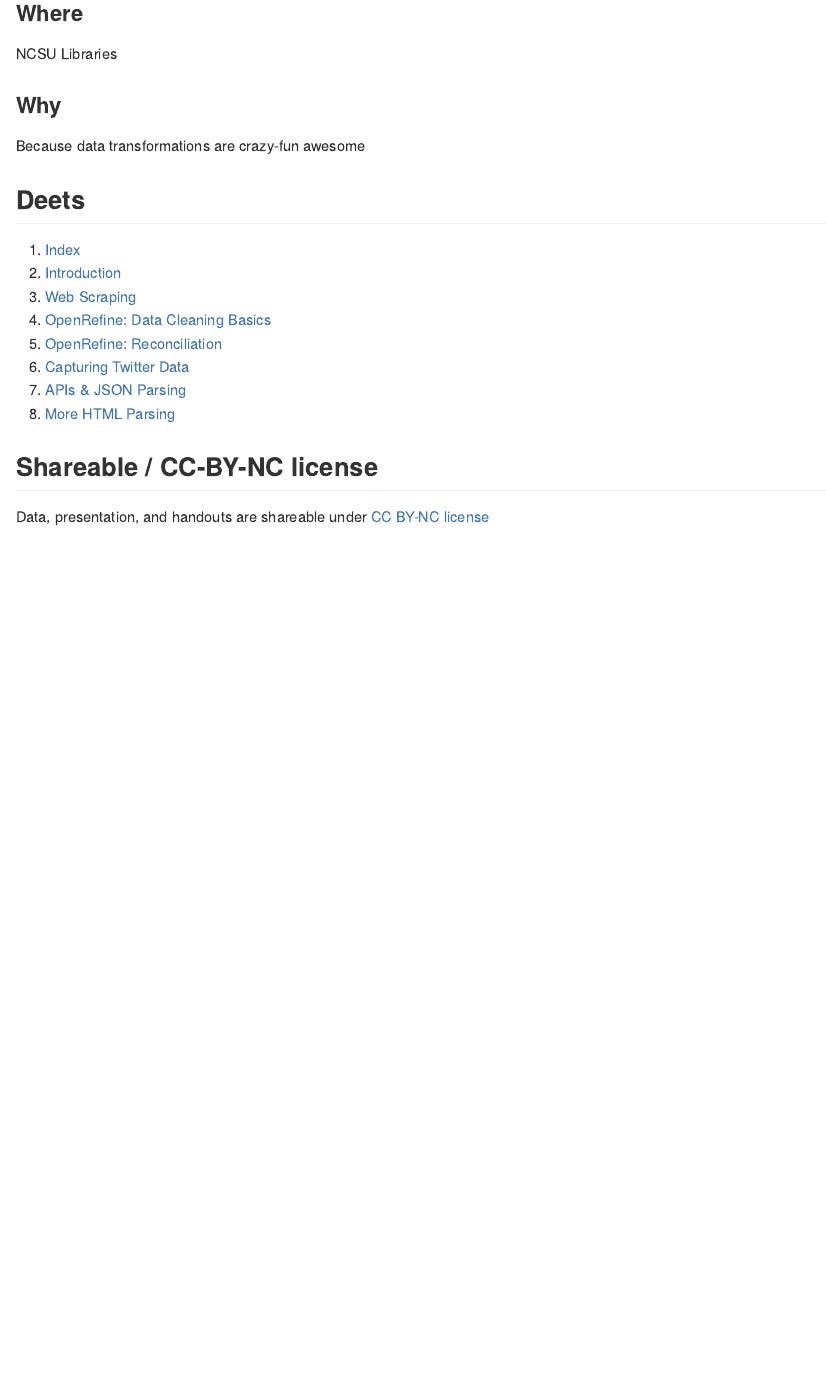
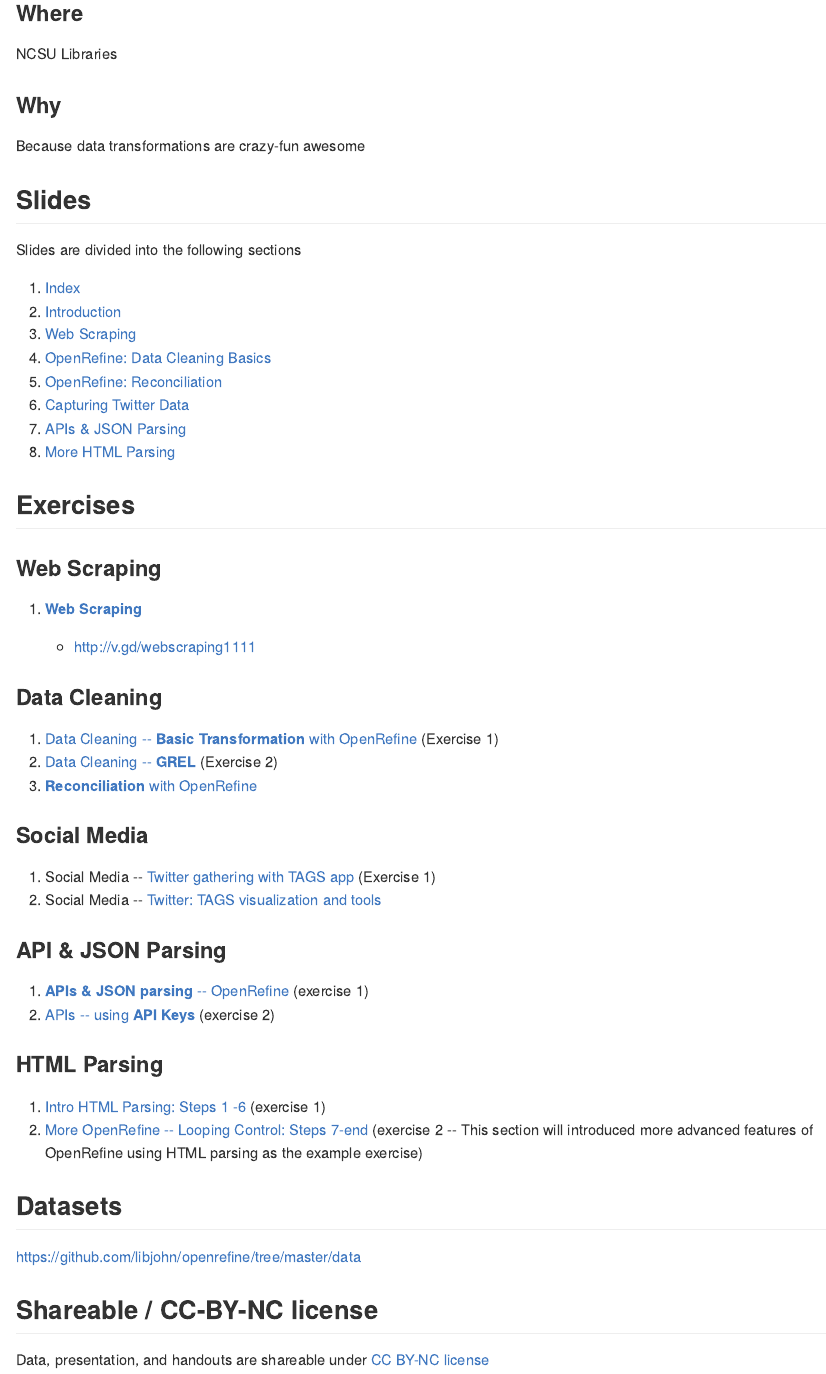
Before and after one commit to libjohn/DSVIL2018, an R Markdown document (README.Rmd): the page in a window 1100 px wide, from 450 px down. The pictures show the output file README.md that the author committed with the source, drawn offline in the style of GitHub.

Commit message:
links to exercises

```diff
--- a/README.Rmd
+++ b/README.Rmd
@@ -23,7 +25,9 @@
 
 Because data transformations are crazy-fun awesome
 
-## Deets
+## Slides
+
+Slides are divided into the following sections
 
 0. [Index](http://www.johnlittle.info/dsvil2018/)
 1. [Introduction](http://www.johnlittle.info/dsvil2018/intro_05.html)
@@ -34,6 +38,43 @@
 1. [APIs & JSON Parsing ](http://www.johnlittle.info/dsvil2018/api_50.html)
 1. [More HTML Parsing ](http://www.johnlittle.info/dsvil2018/parsing_html_openrefine_60.html)
 
+
+## Exercises
+
+
+### Web Scraping
+
+1. [**Web Scraping**](http://www.johnlittle.info/dsvil2018/webscraping_10.html#7)
+
+    - http://v.gd/webscraping1111
+
+### Data Cleaning
+
+i. [Data Cleaning -- **Basic Transformation** with OpenRefine](https://libjohn.github.io/openrefine/start.html)  (Exercise 1)
+i. [Data Cleaning -- **GREL**](https://libjohn.github.io/openrefine/grel.html)  (Exercise 2)
+i. [**Reconciliation** with OpenRefine](https://libjohn.github.io/openrefine/hands-on-reconciliation.html)
+
+### Social Media
+
+1. Social Media -- [Twitter gathering with TAGS app](http://www.johnlittle.info/dsvil2018/twitter_streams_tags_40#7)  (Exercise 1)
+1. Social Media -- [Twitter: TAGS visualization and tools](http://www.johnlittle.info/dsvil2018/twitter_streams_tags_40#9)
+
+### API & JSON Parsing
+
+1. [**APIs & JSON parsing** -- OpenRefine](https://libjohn.github.io/openrefine/hands-on-web-scraping.html) (exercise 1)
+2. [APIs -- using **API Keys**](https://libjohn.github.io/openrefine/hands-on-web-scraping.html#keys)  (exercise 2)
+
+
+### HTML Parsing
+
+1. [Intro HTML Parsing:  Steps 1 -6](https://libjohn.github.io/openrefine/hands-on-html-parsing.html) (exercise 1)
+1. [More OpenRefine -- Looping Control: Steps 7-end](https://libjohn.github.io/openrefine/hands-on-html-parsing.html)  (exercise 2 -- This section will introduced more advanced features of OpenRefine using HTML parsing as the example exercise)
+
+## Datasets
+
+https://github.com/libjohn/openrefine/tree/master/data
+
+
 ## Shareable / CC-BY-NC license
 
 Data, presentation, and handouts are shareable under [CC BY-NC license](https://creativecommons.org/licenses/by-nc/4.0/)
```
Also changed, not shown: README.md, README.Rmd (2 more changed lines).
